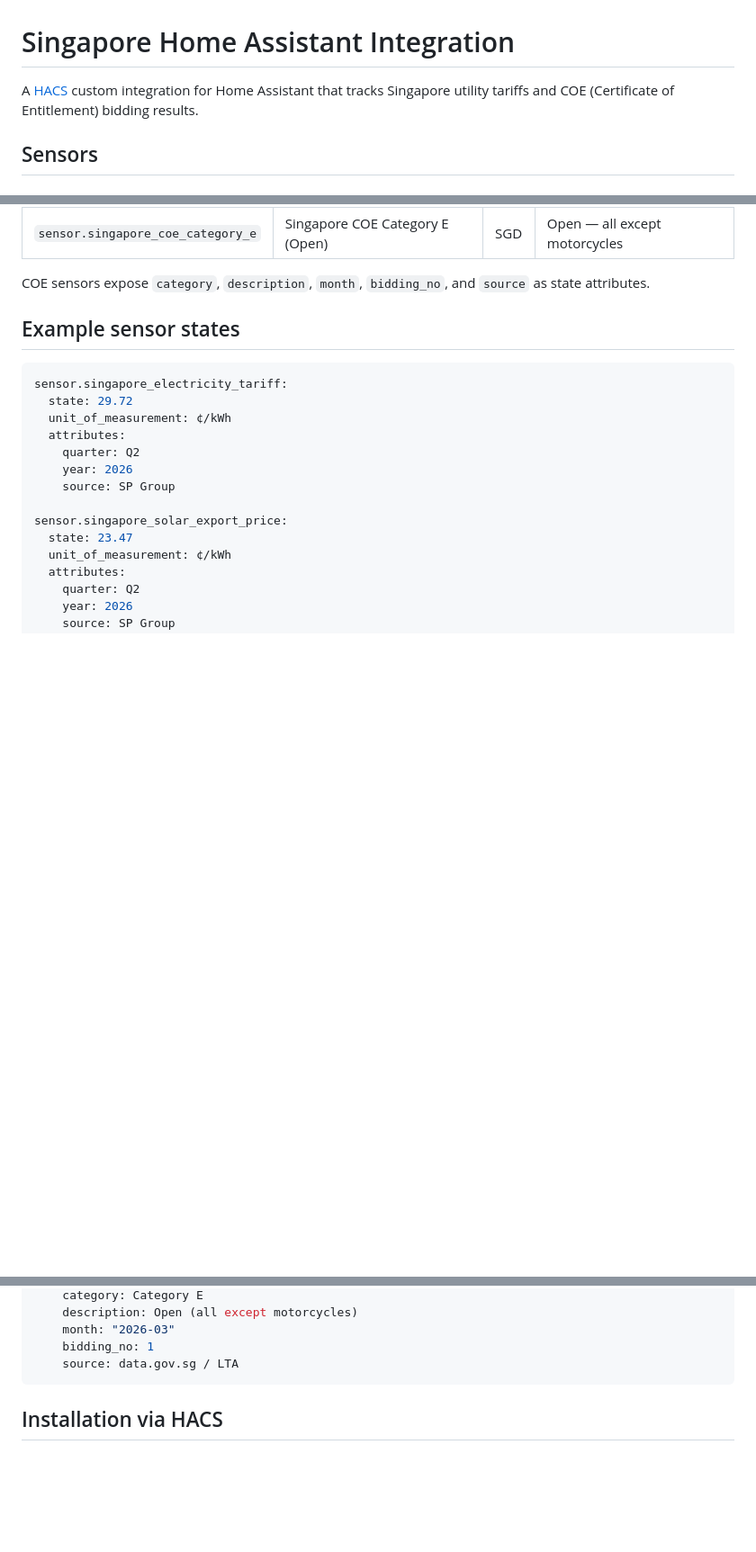
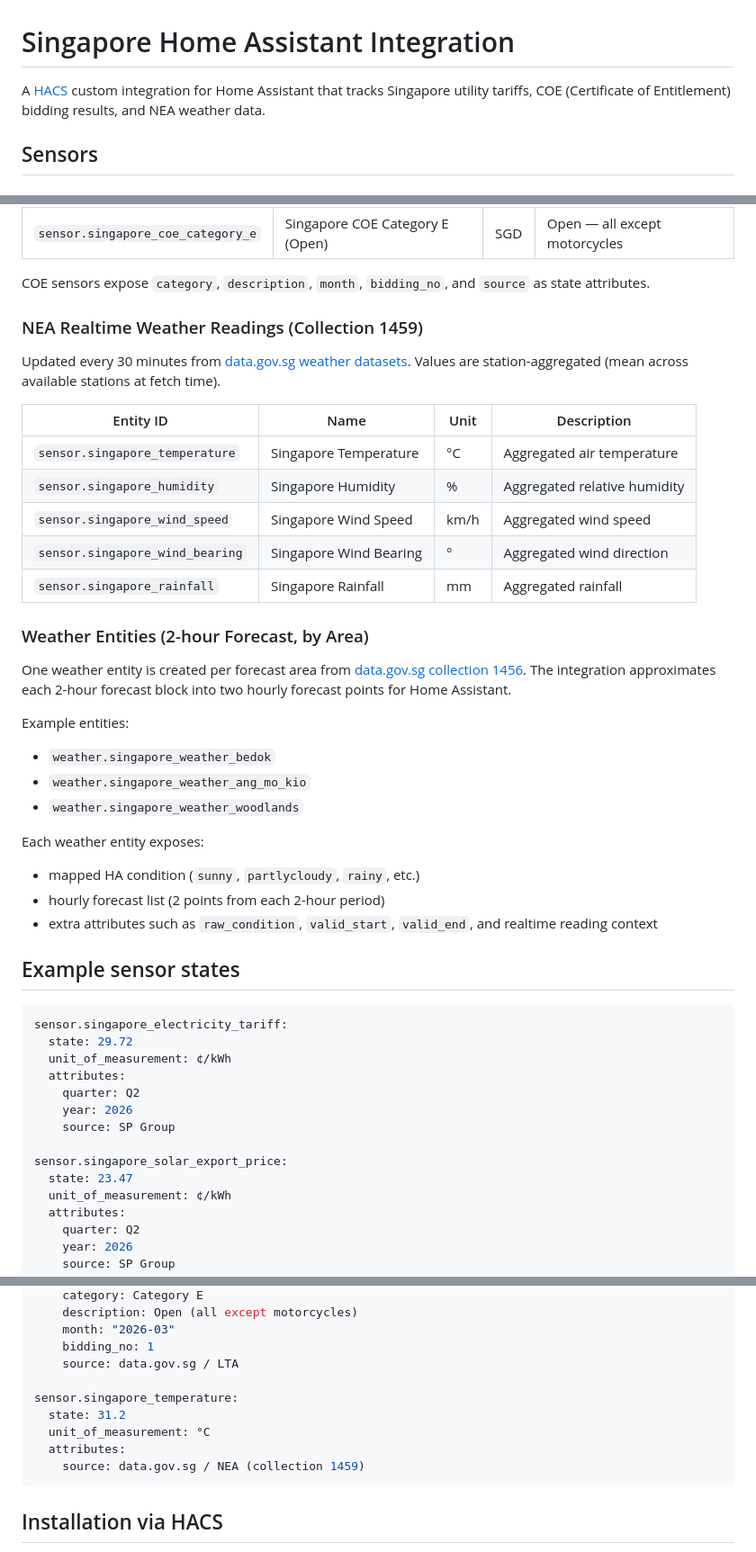
Before and after one commit to kianhean/singapore-homeassistant, a Markdown page: README.md, 3 parts joined by grey strips. Shown at 90% size. Drawn GitHub-style; blank space fills up the shorter version.

Commit message:
Document weather entities and coverage workflow

````diff
--- a/README.md
+++ b/README.md
@@ -1,7 +1,7 @@
 # Singapore Home Assistant Integration
 
 A [HACS](https://hacs.xyz) custom integration for Home Assistant that tracks Singapore
-utility tariffs and COE (Certificate of Entitlement) bidding results.
+utility tariffs, COE (Certificate of Entitlement) bidding results, and NEA weather data.
 
 ## Sensors
 
@@ -33,6 +33,34 @@ Sensor value is the COE premium in SGD from the latest completed bidding exercis
 | `sensor.singapore_coe_category_e` | Singapore COE Category E (Open) | SGD | Open — all except motorcycles |
 
 COE sensors expose `category`, `description`, `month`, `bidding_no`, and `source` as state attributes.
+
+### NEA Realtime Weather Readings (Collection 1459)
+
+Updated every 30 minutes from [data.gov.sg weather datasets](https://data.gov.sg/collections/1459/view).
+Values are station-aggregated (mean across available stations at fetch time).
+
+| Entity ID | Name | Unit | Description |
+|-----------|------|------|-------------|
+| `sensor.singapore_temperature` | Singapore Temperature | °C | Aggregated air temperature |
+| `sensor.singapore_humidity` | Singapore Humidity | % | Aggregated relative humidity |
+| `sensor.singapore_wind_speed` | Singapore Wind Speed | km/h | Aggregated wind speed |
+| `sensor.singapore_wind_bearing` | Singapore Wind Bearing | ° | Aggregated wind direction |
+| `sensor.singapore_rainfall` | Singapore Rainfall | mm | Aggregated rainfall |
+
+### Weather Entities (2-hour Forecast, by Area)
+
+One weather entity is created per forecast area from [data.gov.sg collection 1456](https://data.gov.sg/collections/1456/view).
+The integration approximates each 2-hour forecast block into two hourly forecast points for Home Assistant.
+
+Example entities:
+- `weather.singapore_weather_bedok`
+- `weather.singapore_weather_ang_mo_kio`
+- `weather.singapore_weather_woodlands`
+
+Each weather entity exposes:
+- mapped HA condition (`sunny`, `partlycloudy`, `rainy`, etc.)
+- hourly forecast list (2 points from each 2-hour period)
+- extra attributes such as `raw_condition`, `valid_start`, `valid_end`, and realtime reading context
 
 ## Example sensor states
 
@@ -90,6 +118,12 @@ sensor.singapore_coe_category_e:
     month: "2026-03"
     bidding_no: 1
     source: data.gov.sg / LTA
+
+sensor.singapore_temperature:
+  state: 31.2
+  unit_of_measurement: °C
+  attributes:
+    source: data.gov.sg / NEA (collection 1459)
 ```
 
 ## Installation via HACS
````
Also changed, not shown: other parts of README.md (+2 -0 lines), CLAUDE.md (+39 -2 lines).
